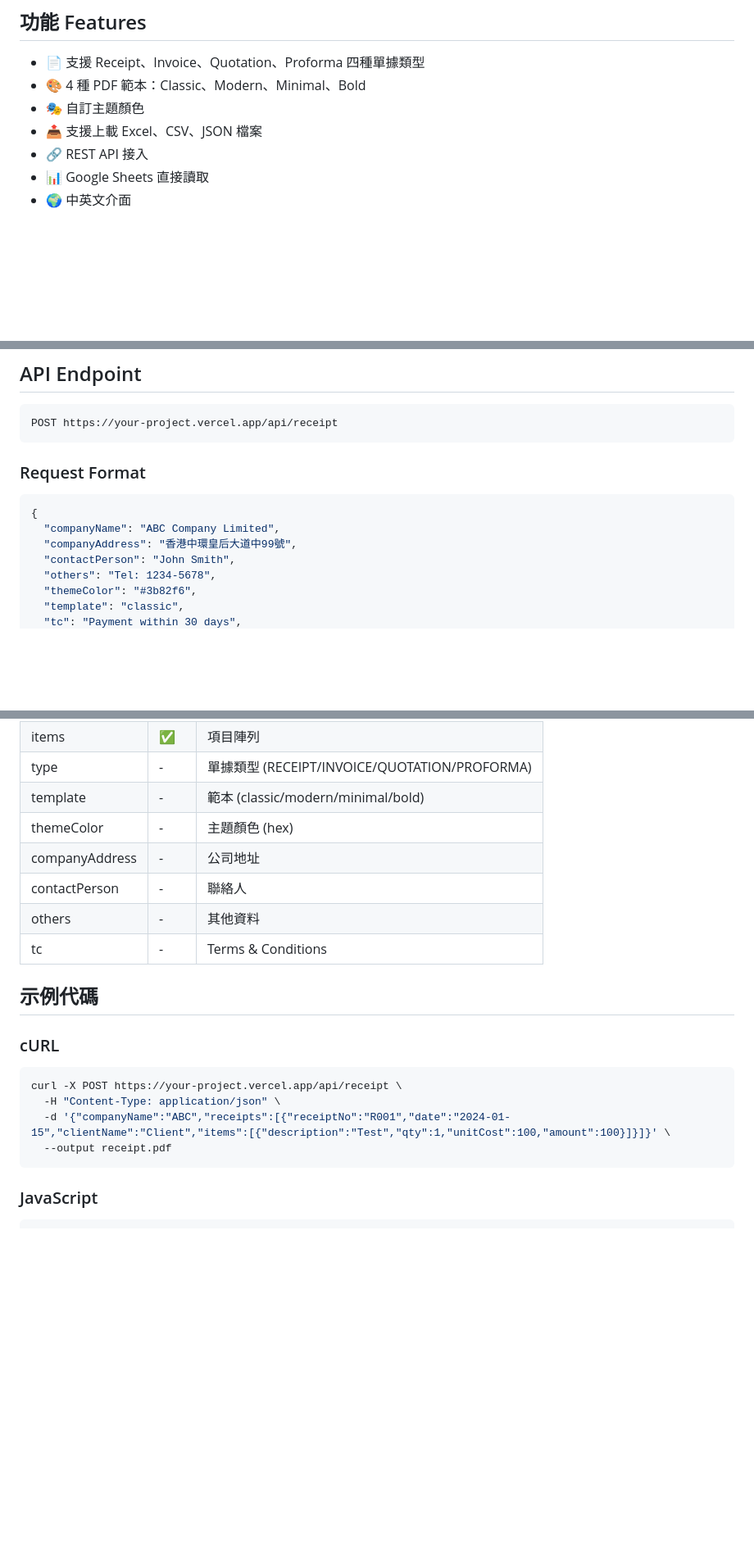
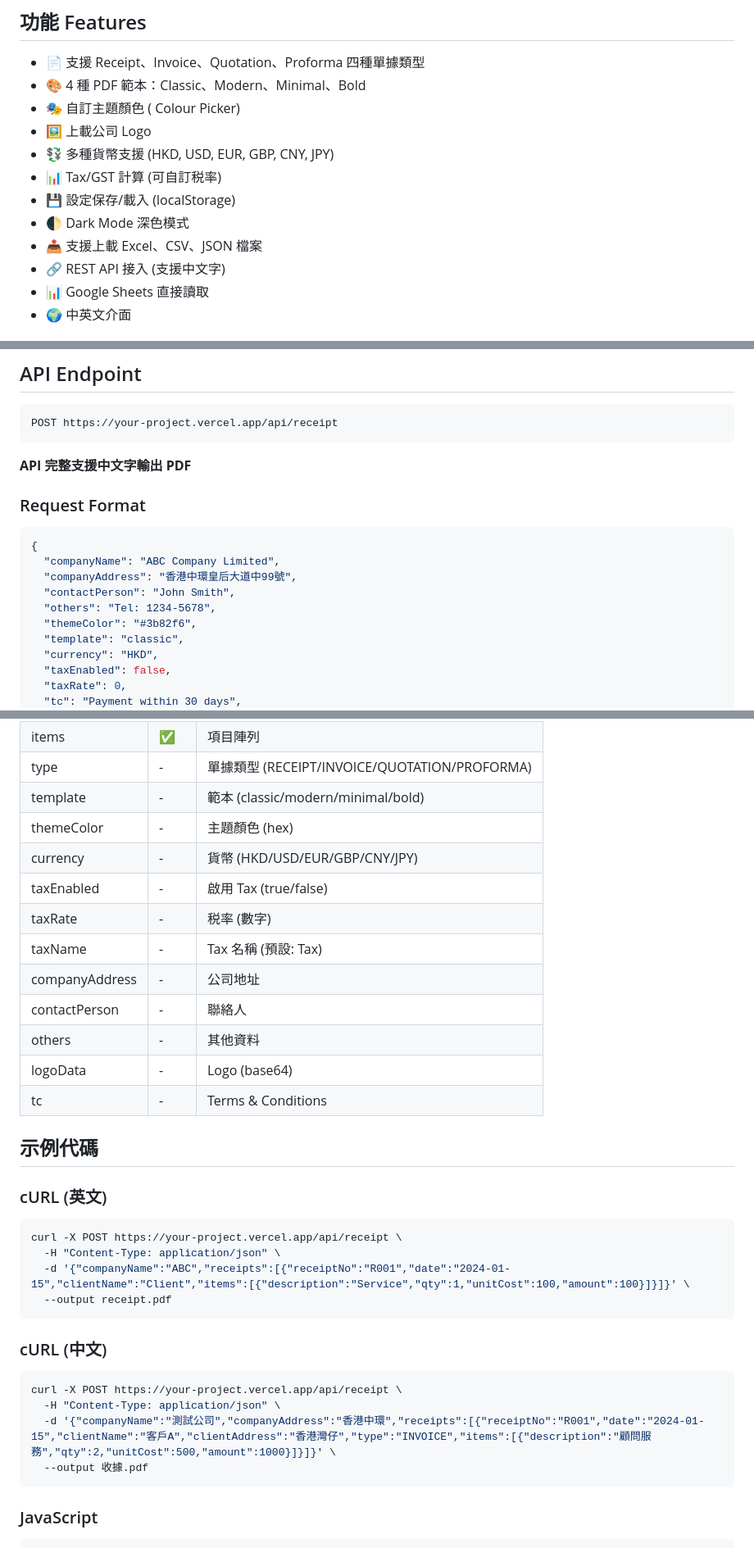
Before and after one commit to garysze77/SimpleOfficeTools, a Markdown page: README.md, 3 parts joined by grey strips. Shown at 82% size. Rendered like a GitHub page; blank space fills up the shorter version.

Commit message:
Update README with new features and Chinese API examples
- Add tax/GST, currency, logo, dark mode, save/load features
- Add Chinese cURL example
- Document new API parameters
- Highlight Chinese character support

Co-Authored-By: Claude Opus 4.6 <noreply@anthropic.com>

````diff
--- a/README.md
+++ b/README.md
@@ -6,9 +6,14 @@
 
 - 📄 支援 Receipt、Invoice、Quotation、Proforma 四種單據類型
 - 🎨 4 種 PDF 範本：Classic、Modern、Minimal、Bold
-- 🎭 自訂主題顏色
+- 🎭 自訂主題顏色 ( Colour Picker)
+- 🖼️ 上載公司 Logo
+- 💱 多種貨幣支援 (HKD, USD, EUR, GBP, CNY, JPY)
+- 📊 Tax/GST 計算 (可自訂税率)
+- 💾 設定保存/載入 (localStorage)
+- 🌓 Dark Mode 深色模式
 - 📤 支援上載 Excel、CSV、JSON 檔案
-- 🔗 REST API 接入
+- 🔗 REST API 接入 (支援中文字)
 - 📊 Google Sheets 直接讀取
 - 🌍 中英文介面
 
@@ -43,6 +48,8 @@ vercel
 POST https://your-project.vercel.app/api/receipt
 ```
 
+**API 完整支援中文字輸出 PDF**
+
 ### Request Format
 
 ```json
@@ -53,4 +60,7 @@ POST https://your-project.vercel.app/api/receipt
   "others": "Tel: 1234-5678",
   "themeColor": "#3b82f6",
   "template": "classic",
+  "currency": "HKD",
+  "taxEnabled": false,
+  "taxRate": 0,
   "tc": "Payment within 30 days",
@@ -82,19 +93,32 @@ POST https://your-project.vercel.app/api/receipt
 | type | - | 單據類型 (RECEIPT/INVOICE/QUOTATION/PROFORMA) |
 | template | - | 範本 (classic/modern/minimal/bold) |
 | themeColor | - | 主題顏色 (hex) |
+| currency | - | 貨幣 (HKD/USD/EUR/GBP/CNY/JPY) |
+| taxEnabled | - | 啟用 Tax (true/false) |
+| taxRate | - | 税率 (數字) |
+| taxName | - | Tax 名稱 (預設: Tax) |
 | companyAddress | - | 公司地址 |
 | contactPerson | - | 聯絡人 |
 | others | - | 其他資料 |
+| logoData | - | Logo (base64) |
 | tc | - | Terms & Conditions |
 
 ## 示例代碼
 
-### cURL
+### cURL (英文)
 ```bash
 curl -X POST https://your-project.vercel.app/api/receipt \
   -H "Content-Type: application/json" \
-  -d '{"companyName":"ABC","receipts":[{"receiptNo":"R001","date":"2024-01-15","clientName":"Client","items":[{"description":"Test","qty":1,"unitCost":100,"amount":100}]}]}' \
+  -d '{"companyName":"ABC","receipts":[{"receiptNo":"R001","date":"2024-01-15","clientName":"Client","items":[{"description":"Service","qty":1,"unitCost":100,"amount":100}]}]}' \
   --output receipt.pdf
+```
+
+### cURL (中文)
+```bash
+curl -X POST https://your-project.vercel.app/api/receipt \
+  -H "Content-Type: application/json" \
+  -d '{"companyName":"測試公司","companyAddress":"香港中環","receipts":[{"receiptNo":"R001","date":"2024-01-15","clientName":"客戶A","clientAddress":"香港灣仔","type":"INVOICE","items":[{"description":"顧問服務","qty":2,"unitCost":500,"amount":1000}]}]}' \
+  --output 收據.pdf
 ```
 
 ### JavaScript
````
Also changed, not shown: other parts of README.md (+2 -1 lines).
